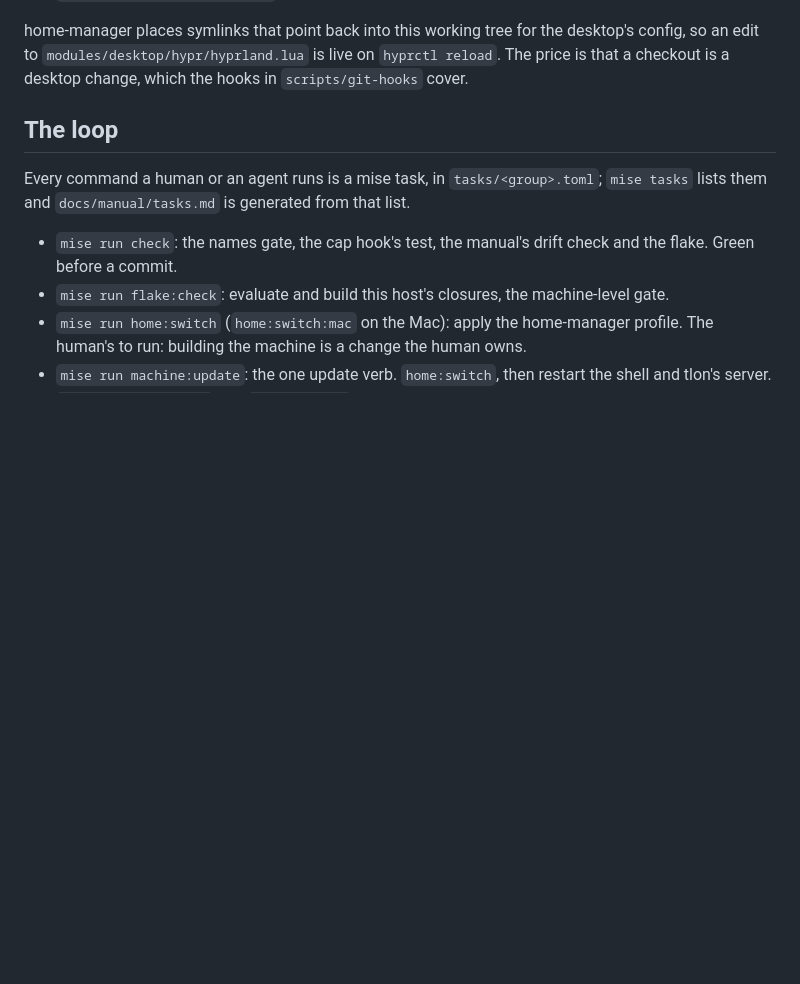
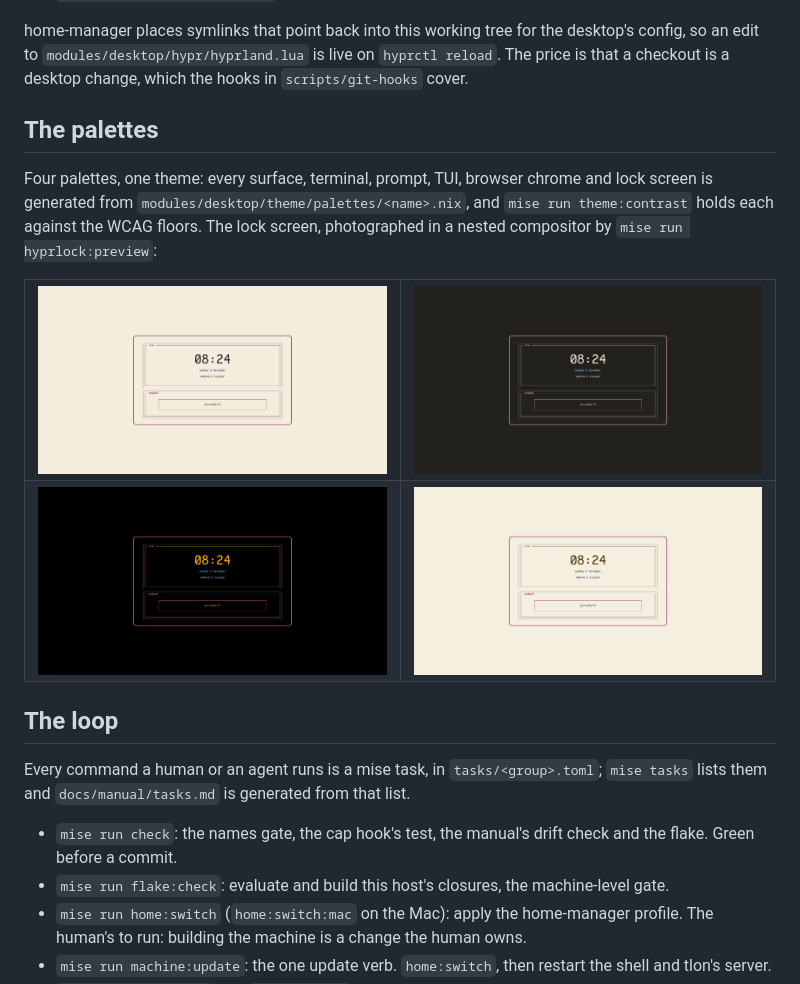
Before and after one commit to lessthanseventy/ficciones, a Markdown page: README.md, the part around the change. GitHub-like rendering; pictures changed too: docs/screenshots/lock-babel.png (added), docs/screenshots/lock-hronir.png (added), docs/screenshots/lock-uqbar.png (added); blank space fills up the shorter version.

Commit message:
README: the four palettes' lock screens
Co-Authored-By: Claude Fable 5.1 <noreply@anthropic.com>
Claude-Session: https://claude.ai/code/session_018wugBTRuop6AhWZgYvoeFU

```diff
--- a/README.md
+++ b/README.md
@@ -46,6 +46,24 @@ home-manager places symlinks that point back into this working tree for the desk
 an edit to `modules/desktop/hypr/hyprland.lua` is live on `hyprctl reload`. The price is that a
 checkout is a desktop change, which the hooks in `scripts/git-hooks` cover.
 
+## The palettes
+
+Four palettes, one theme: every surface, terminal, prompt, TUI, browser chrome and lock screen is
+generated from `modules/desktop/theme/palettes/<name>.nix`, and `mise run theme:contrast` holds
+each against the WCAG floors. The lock screen, photographed in a nested compositor by
+`mise run hyprlock:preview`:
+
+<table>
+<tr>
+<td><img src="docs/screenshots/lock-babel.png" alt="The babel lock screen: cream background, a clock in near-black, the date in blue, a wine-red frame"></td>
+<td><img src="docs/screenshots/lock-hronir.png" alt="The hronir lock screen: near-black background, a clock in cream, the date in light blue, a pink frame"></td>
+</tr>
+<tr>
+<td><img src="docs/screenshots/lock-uqbar.png" alt="The uqbar lock screen: black background, a clock in orange, the date in cyan, a pink frame"></td>
+<td><img src="docs/screenshots/lock-zahir.png" alt="The zahir lock screen: cream background, a clock in brown, the date in teal, a wine-red frame"></td>
+</tr>
+</table>
+
 ## The loop
 
 Every command a human or an agent runs is a mise task, in `tasks/<group>.toml`; `mise tasks`
```
